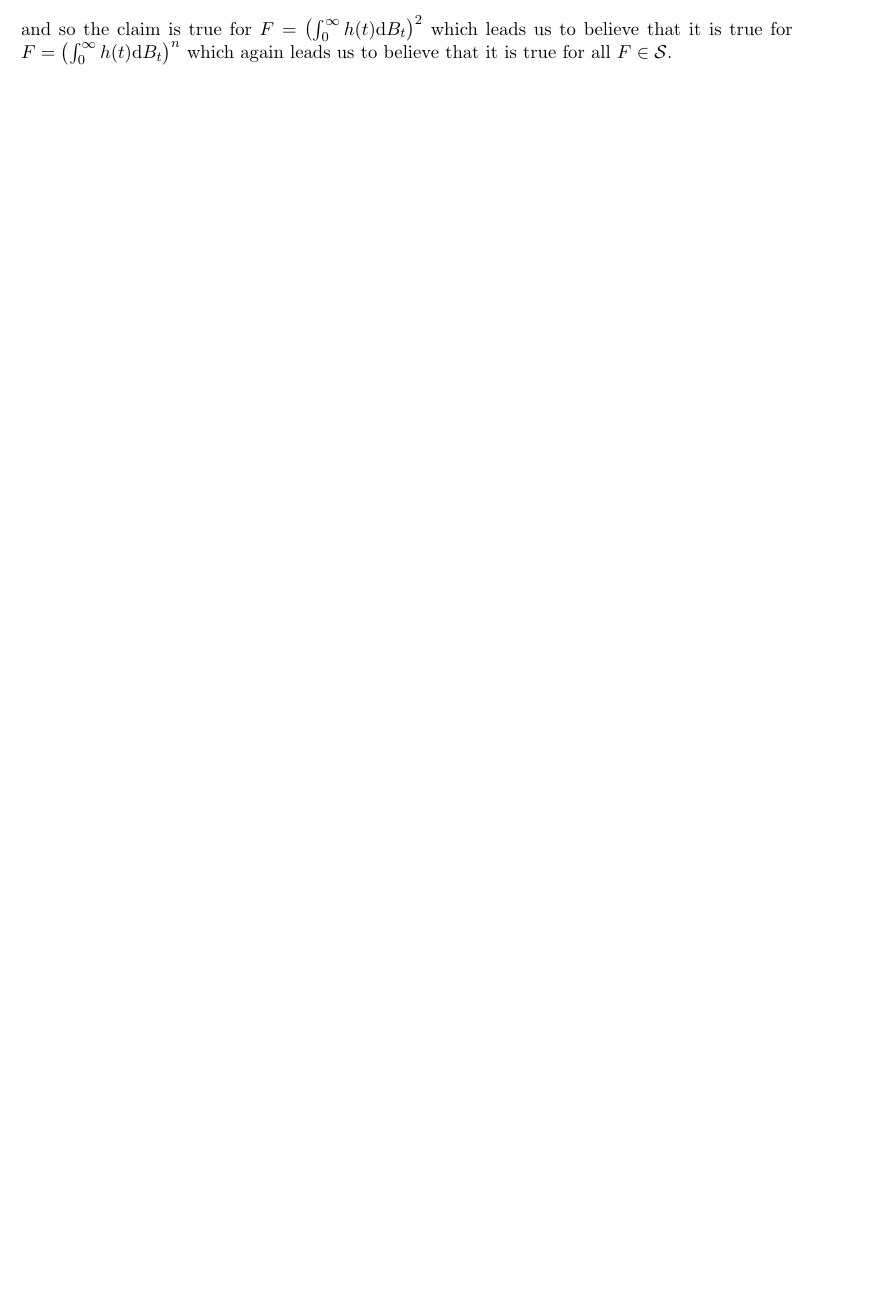
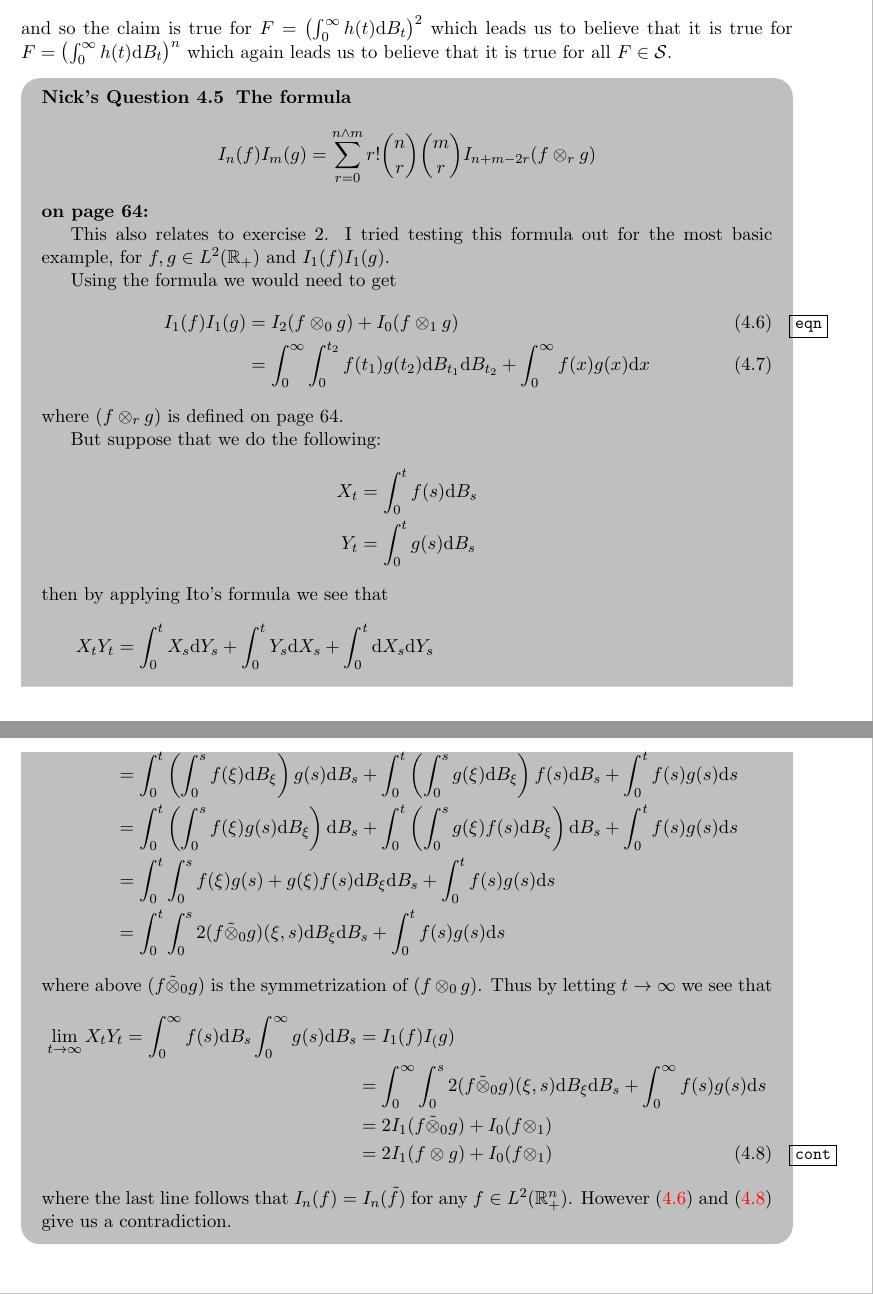
Before and after one commit to nickeisenberg/stuff-from-phd, a LaTeX document (IntroToMalliavinQuestions.tex): part of page 17 of 17 before the commit and two parts of pages 17 and 18 of 18 after it, the two joined at a grey line, cut so that both start at the same text, the shorter picture padded with empty space. Compiled offline with pdfLaTeX.

Commit message:
added questions

```diff
--- a/IntroToMalliavinQuestions.tex
+++ b/IntroToMalliavinQuestions.tex
@@ -902,4 +902,40 @@ thus we see that $\eqref{rhs}$ and $\eqref{lhs}$ imply that
 	\frac{1}{\epsilon}	\int_0^\epsilon \langle DF\circ\tau_{\epsilon g} ,\dot{g}\rangle \ud \alpha = \frac{1}{\epsilon}(F\circ \tau_{\epsilon g} - F )
 \]
 and so the claim is true for $F= \left(\int_0^\infty h(t) \ud B_t\right)^2$ which leads us to believe that it is true for $F= \left(\int_0^\infty h(t) \ud B_t\right)^n$ which again leads us to believe that it is true for all $F\in \mathcal S$.
+
+\begin{NickQuestion}[The formula  $$I_n(f)I_m(g) = \sum_{r=0}^{n \wedge m}r! {n \choose r}{m \choose r}I_{n+m -2r}(f \otimes_r g)$$ on page 64:] $\;$
+
+	This also relates to exercise 2. I tried testing this formula out for the most basic example, for $f,g \in L^2(\R_+)$ and $I_1(f)I_1(g)$.
+
+	Using the formula we would need to get
+	\begin{align}
+	I_1(f)I_1(g) &= I_2(f\otimes_0 g)+ I_0(f \otimes_1 g) \label{eqn}
+	\\&= \int_0^\infty \int_0^{t_2}f(t_1)g(t_2)\ud B_{t_1}\ud B_{t_2} +  \int_0^\infty f(x)g(x) \ud x
+	\end{align}
+	where $(f \otimes_r g)$ is defined on page 64.
+
+	But suppose that we do the following:
+	\begin{align*}
+		X_t &= \int_0^t f(s) \ud B_s
+		\\ Y_t &= \int _0^t g(s) \ud B_s
+	\end{align*}
+	then by applying Ito's formula we see that
+	\begin{align*}
+	X_tY_t  &= \int_0^t X_s \ud Y_s + \int_0^t Y_s \ud X_s + \int_0^t \ud X_s \ud Y_s
+	\\& = \int_0^t \left(\int_0^s f(\xi) \ud B_{\xi}\right)g(s) \ud B_s + \int_0^t \left(\int_0^s g(\xi) \ud B_{\xi}\right)f(s) \ud B_s + \int_0^t f(s)g(s) \ud s
+	\\& = \int_0^t \left(\int_0^s f(\xi)g(s)\ud B_{\xi}\right) \ud B_s + \int_0^t \left(\int_0^s g(\xi)f(s) \ud B_{\xi}\right) \ud B_s + \int_0^t f(s)g(s) \ud s
+	\\& = \int_0^t \int_0^s f(\xi)g(s)+g(\xi)f(s) \ud B_{\xi} \ud B_s  + \int_0^t f(s)g(s) \ud s
+	\\& = \int_0^t \int_0^s 2(f \tilde{\otimes}_0 g)(\xi,s)\ud B_{\xi} \ud B_s  + \int_0^t f(s)g(s) \ud s
+	\end{align*}
+	where above $(f \tilde{\otimes}_0 g)$ is the symmetrization of $(f \otimes_0 g)$. Thus by letting $t \to \infty$ we see that
+	\begin{align}
+	\lim_{t\to \infty} 	X_tY_t = \int_0^\infty f(s) \ud B_s \int_0^\infty g(s) \ud B_s &= I_1(f)I_(g) \nonumber
+	\\& = \int_0^\infty \int_0^s 2(f \tilde{\otimes}_0 g)(\xi,s)\ud B_{\xi} \ud B_s  + \int_0^\infty f(s)g(s) \ud s \nonumber
+	\\&  = 2I_1(f \tilde{\otimes}_0 g) + I_0(f \otimes_1) \nonumber
+	\\& = 2I_1(f \otimes g) + I_0(f \otimes_1) \label {cont}
+	\end{align}
+	where the last line follows that $I_n(f) = I_n(\tilde{f})$ for any $f \in L^2(\R_+^n)$. However \eqref{eqn} and \eqref{cont} give us a contradiction.
+\end{NickQuestion}
+
+
 \end{document}
```
Also changed, not shown: IntroToMalliavinQuestions.pdf.
